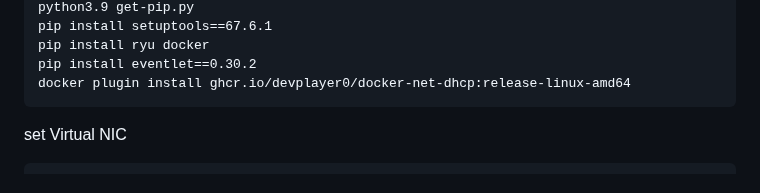
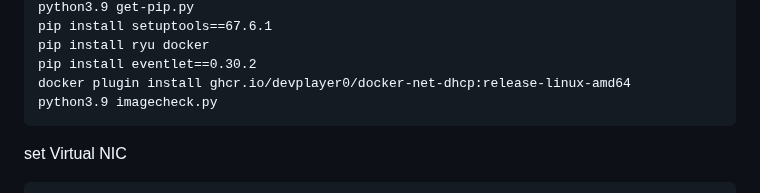
Before and after one commit to sinyuan1022/NetDefender, a Markdown page: README.md, the part around the change. GitHub-like rendering.

````diff
--- a/README.md
+++ b/README.md
@@ -20,6 +20,7 @@ pip install setuptools==67.6.1
 pip install ryu docker
 pip install eventlet==0.30.2
 docker plugin install ghcr.io/devplayer0/docker-net-dhcp:release-linux-amd64
+python3.9 imagecheck.py
 ```
 set Virtual NIC
 ```
````
